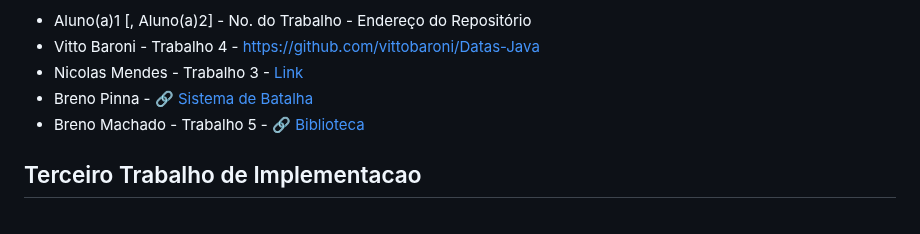
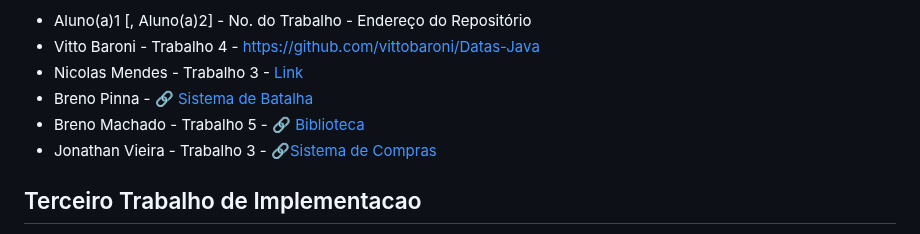
Before and after one commit to carlosbazilio/trabalho_lp, a Markdown page: README.md, the part around the change. Rendered like a GitHub page.

Commit message:
Update README.md
Adicionando os trabalhos

```diff
--- a/README.md
+++ b/README.md
@@ -41,6 +41,7 @@ Neste trabalho vocês devem implementar **e incrementar** algum dos trabalhos di
 - Nicolas Mendes - Trabalho 3 - [Link](https://github.com/oNicorasu/Trab-de-PP)
 - Breno Pinna - :link: [Sistema de Batalha](https://github.com/brenopinna/trabalho_pp_sistema_de_batalha/)
 - Breno Machado - Trabalho 5 - :link: [Biblioteca](https://github.com/BMO-O/Biblioteca)
+- Jonathan Vieira - Trabalho 3 - :link:[Sistema de Compras](https://github.com/JonathanViera/Trabalho-2.git)
 
 ## Terceiro Trabalho de Implementacao
 
```
